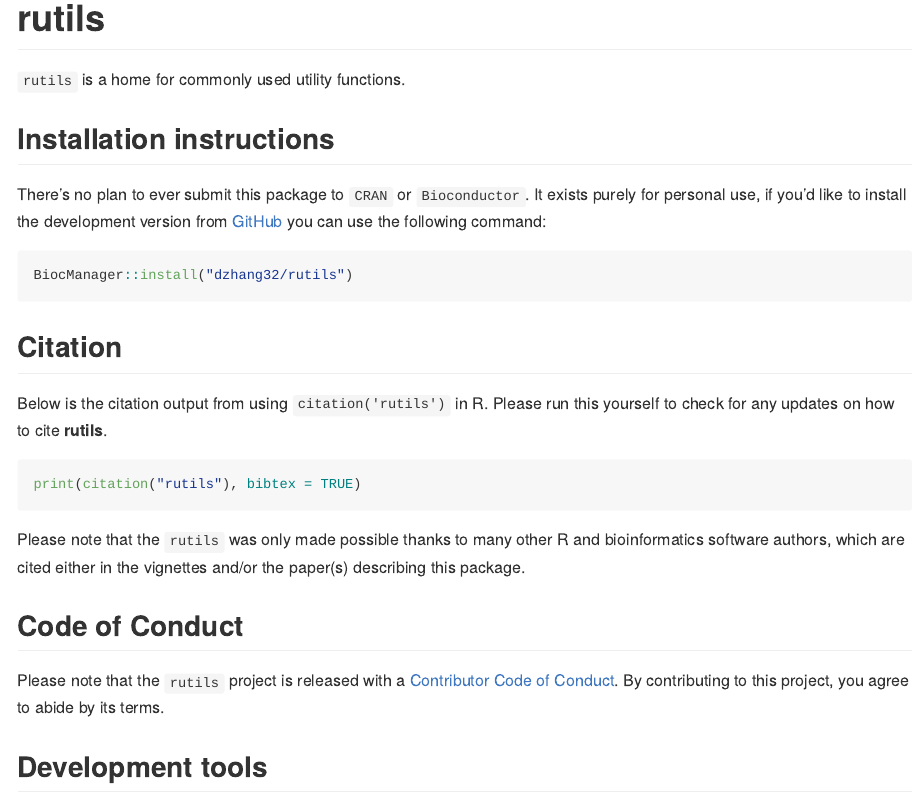
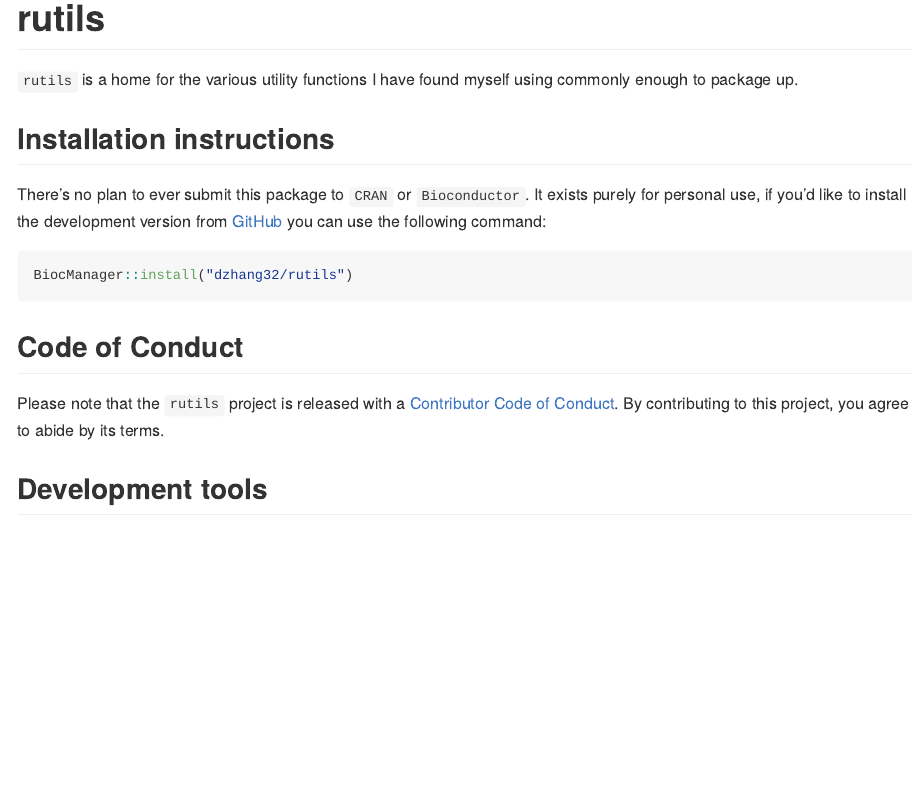
Before and after one commit to dzhang32/rutils, an R Markdown document (README.Rmd): the page in a window 1100 px wide, from its top. Rendered offline with R 4.5, knitr and Pandoc, with nearby package versions; badge pictures from the web are left out.

Commit message:
Update README.Rmd

````diff
--- a/README.Rmd
+++ b/README.Rmd
@@ -19,7 +19,7 @@ knitr::opts_chunk$set(
 [![Codecov test coverage](https://codecov.io/gh/dzhang32/rutils/branch/master/graph/badge.svg)](https://codecov.io/gh/dzhang32/rutils?branch=master)
 <!-- badges: end -->
 
-`rutils` is a home for commonly used utility functions.
+`rutils` is a home for the various utility functions I have found myself using commonly enough to package up.
 
 ## Installation instructions
 
@@ -28,17 +28,6 @@ There's no plan to ever submit this package to `CRAN` or `Bioconductor`. It exis
 ```{r 'install_dev', eval = FALSE}
 BiocManager::install("dzhang32/rutils")
 ```
-
-## Citation
-
-Below is the citation output from using `citation('rutils')` in R. Please
-run this yourself to check for any updates on how to cite __rutils__.
-
-```{r 'citation', eval = requireNamespace('rutils')}
-print(citation("rutils"), bibtex = TRUE)
-```
-
-Please note that the `rutils` was only made possible thanks to many other R and bioinformatics software authors, which are cited either in the vignettes and/or the paper(s) describing this package.
 
 ## Code of Conduct
 
````
Also changed, not shown: README.md.
